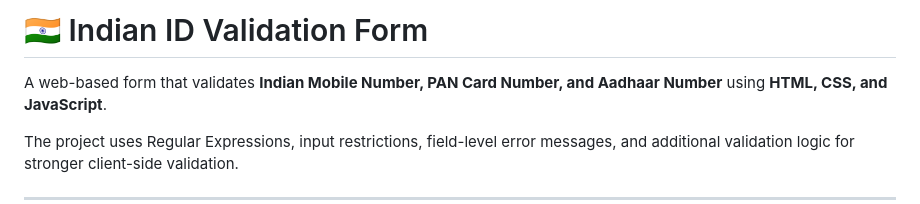
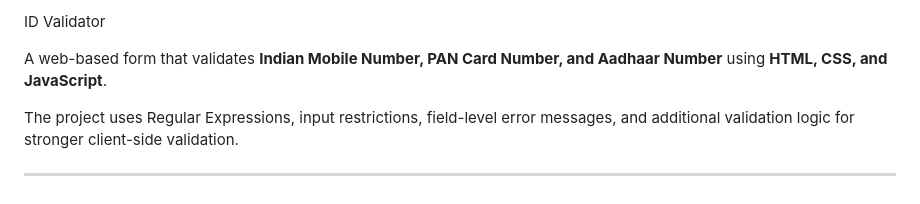
Before and after one commit to vedmistry1332-ctrl/webdev-Project, a Markdown page: README.md, the part around the change. GitHub-like rendering.

```diff
--- a/README.md
+++ b/README.md
@@ -1,4 +1,4 @@
-# 🇮🇳 Indian ID Validation Form
+ ID Validator
 
 A web-based form that validates **Indian Mobile Number, PAN Card Number, and Aadhaar Number** using **HTML, CSS, and JavaScript**.
 
```
